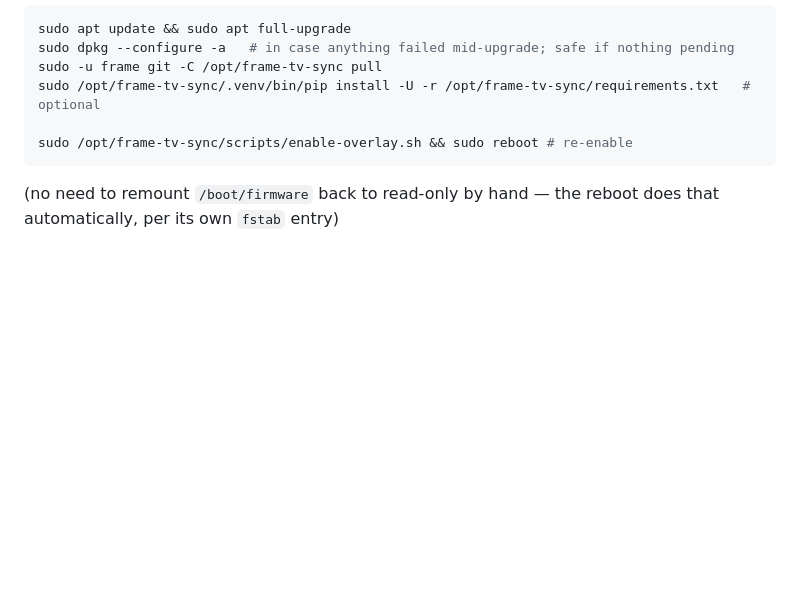
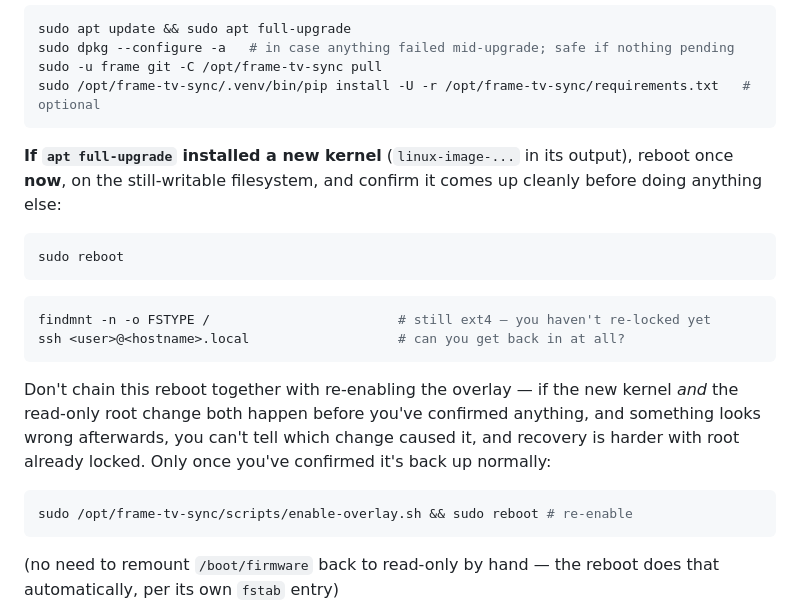
Before and after one commit to kierenwade/Photoframe, a Markdown page: README.md, the part around the change. Drawn GitHub-style; blank space fills up the shorter version.

Commit message:
docs: reboot and verify a new kernel separately, before re-locking overlay
Chaining a kernel-upgrade reboot together with enable-overlay.sh (also a
reboot) makes it impossible to tell which change caused a problem if
something looks wrong, and recovery is harder once root is already
read-only. Maintenance now has an explicit checkpoint: reboot on the new
kernel first, confirm ssh + the frame both come back, only then re-enable
Overlay FS.

Co-Authored-By: Claude Sonnet 5 <noreply@anthropic.com>

````diff
--- a/README.md
+++ b/README.md
@@ -200,7 +200,28 @@ sudo apt update && sudo apt full-upgrade
 sudo dpkg --configure -a   # in case anything failed mid-upgrade; safe if nothing pending
 sudo -u frame git -C /opt/frame-tv-sync pull
 sudo /opt/frame-tv-sync/.venv/bin/pip install -U -r /opt/frame-tv-sync/requirements.txt   # optional
+```
 
+**If `apt full-upgrade` installed a new kernel** (`linux-image-...` in its
+output), reboot once **now**, on the still-writable filesystem, and confirm it
+comes up cleanly before doing anything else:
+
+```bash
+sudo reboot
+```
+
+```bash
+findmnt -n -o FSTYPE /                        # still ext4 — you haven't re-locked yet
+ssh <user>@<hostname>.local                   # can you get back in at all?
+```
+
+Don't chain this reboot together with re-enabling the overlay — if the new
+kernel *and* the read-only root change both happen before you've confirmed
+anything, and something looks wrong afterwards, you can't tell which change
+caused it, and recovery is harder with root already locked. Only once you've
+confirmed it's back up normally:
+
+```bash
 sudo /opt/frame-tv-sync/scripts/enable-overlay.sh && sudo reboot # re-enable
 ```
 
````
